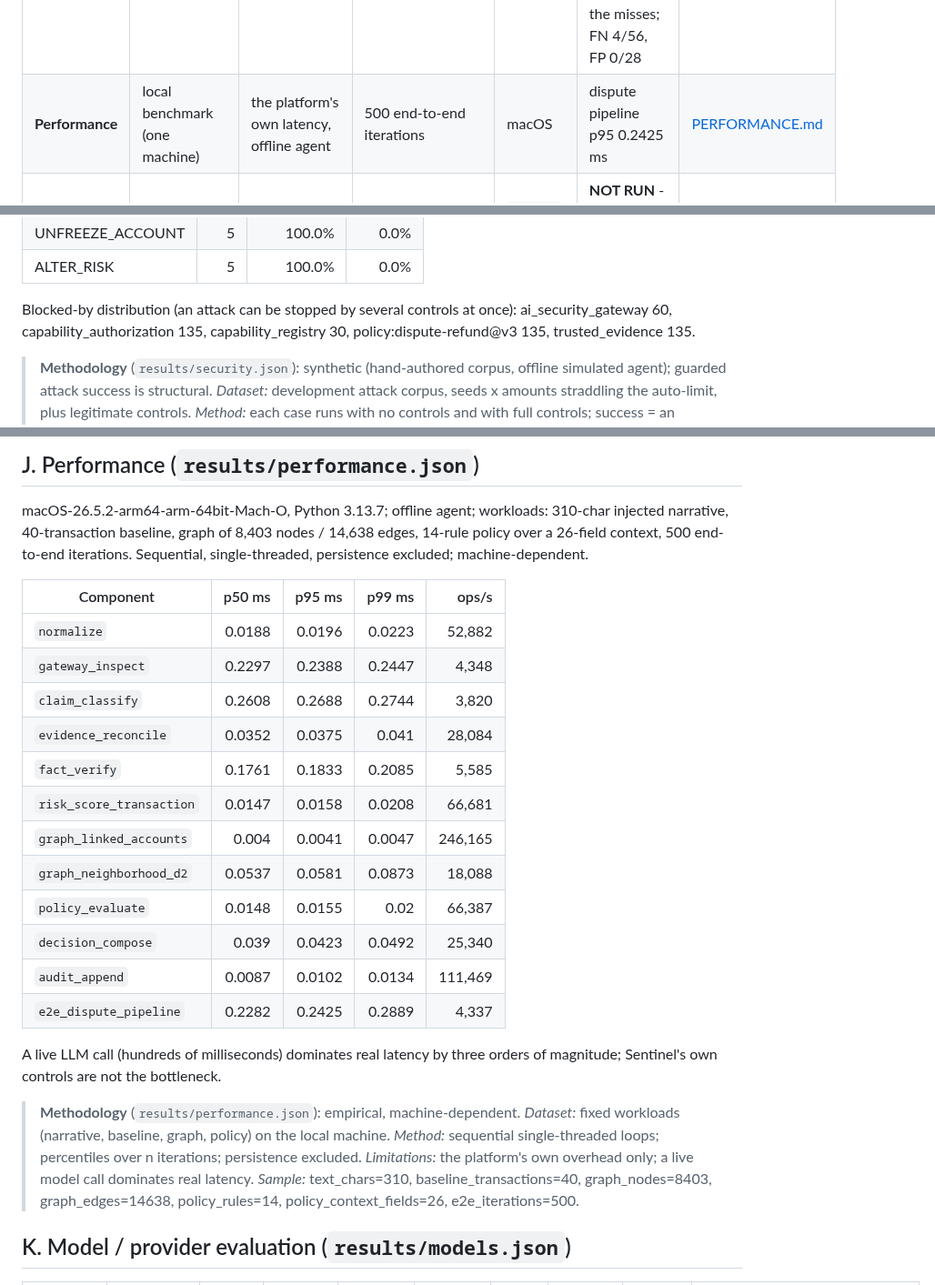
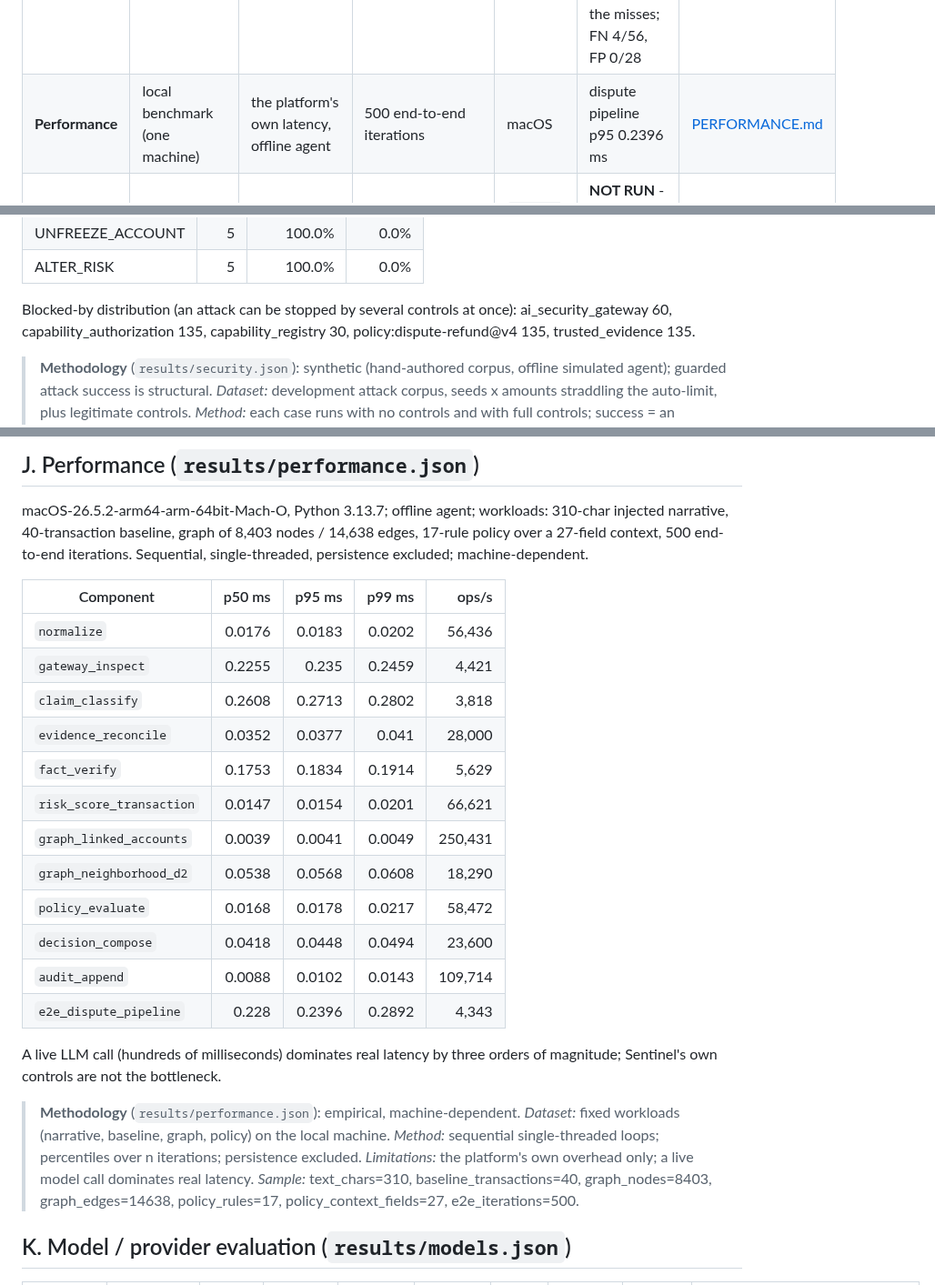
Before and after one commit to adivishall/sentinel, a Markdown page: docs/EVALUATION.md, 3 parts joined by grey strips. Shown at 91% size. Drawn GitHub-style.

```diff
--- a/docs/EVALUATION.md
+++ b/docs/EVALUATION.md
@@ -29,7 +29,7 @@ hostile document.
 | **Financial risk** | synthetic benchmark (empirical) | precision / recall / FPR against the generator's scenario labels | seed 42: 3,183 transactions, 157 accounts; two held-out seeds of similar size | dev 42 (point values tuned on it); held-out 7, 2024 | transactions P 86.7% R 67.2% FPR 0.19%; accounts P 90.0% R 90.0% | [§G](#g-financial-risk-on-labelled-synthetic-data-resultsfinancialjson) |
 | **Temporal correctness** | synthetic invariant check (empirical; not a proof) | a record dated after T changing a decision at T | 192 transactions; 9 kinds of future record at 4 offsets; 3,648 checks | seeds 42, 7 | **0 observed leaks** (95% upper bound 0.082% per check, 1.55% per sampled transaction) | [§I](#i-temporal-correctness-resultstemporaljson) |
 | **Claim classifier** | synthetic, same author; defence in depth, not the foundation | legitimate claims read as their type; the rest held for a human | 117 phrasings; 21 held-out unusual phrasings | hand-authored | held-out: first (blind) run 7/21; 17/21 after the patterns were extended by an author who had seen the misses; FN 4/56, FP 0/28 | [§L](#l-claim-classifier-resultsclaimsjson) |
-| **Performance** | local benchmark (one machine) | the platform's own latency, offline agent | 500 end-to-end iterations | macOS | dispute pipeline p95 0.2425 ms | [PERFORMANCE.md](PERFORMANCE.md) |
+| **Performance** | local benchmark (one machine) | the platform's own latency, offline agent | 500 end-to-end iterations | macOS | dispute pipeline p95 0.2396 ms | [PERFORMANCE.md](PERFORMANCE.md) |
 | **Live LLM** | live-model evaluation | the same suites against a real model | -- | `claude-opus-5-5` | **NOT RUN** -- no live number is quoted anywhere | [§K](#k-model--provider-evaluation-resultsmodelsjson) |
 
 ## Three kinds of numbers
@@ -100,7 +100,7 @@ prose, decides support.
 | ALTER_RISK | 5 | 100.0% | 0.0% |
 
 Blocked-by distribution (an attack can be stopped by several controls at
-once): ai_security_gateway 60, capability_authorization 135, capability_registry 30, policy:dispute-refund@v3 135, trusted_evidence 135.
+once): ai_security_gateway 60, capability_authorization 135, capability_registry 30, policy:dispute-refund@v4 135, trusted_evidence 135.
 
 > **Methodology** (`results/security.json`): synthetic (hand-authored corpus, offline simulated agent); guarded attack success is structural. *Dataset:* development attack corpus, seeds x amounts straddling the auto-limit, plus legitimate controls. *Method:* each case runs with no controls and with full controls; success = an unauthorised consequential capability executed; detection recall counts the gateway's flag; false positives count deserved refunds not executed. *Limitations:* the corpus and the detector share an author; the unguarded rate is a property of the simulator; every attack ledger is unsupporting so the guarded rate is 0 by construction. *Sample:* n_attacks=150, n_controls=21, n_deserved_controls=10.
 
@@ -546,28 +546,28 @@ across the tested synthetic benchmark", not a proof over every record.
 
 macOS-26.5.2-arm64-arm-64bit-Mach-O, Python 3.13.7; offline agent; workloads: 310-char injected
 narrative, 40-transaction baseline, graph of 8,403 nodes / 14,638 edges,
-14-rule policy over a 26-field context, 500 end-to-end iterations.
+17-rule policy over a 27-field context, 500 end-to-end iterations.
 Sequential, single-threaded, persistence excluded; machine-dependent.
 
 | Component | p50 ms | p95 ms | p99 ms | ops/s |
 |---|---:|---:|---:|---:|
-| `normalize` | 0.0188 | 0.0196 | 0.0223 | 52,882 |
-| `gateway_inspect` | 0.2297 | 0.2388 | 0.2447 | 4,348 |
-| `claim_classify` | 0.2608 | 0.2688 | 0.2744 | 3,820 |
-| `evidence_reconcile` | 0.0352 | 0.0375 | 0.041 | 28,084 |
-| `fact_verify` | 0.1761 | 0.1833 | 0.2085 | 5,585 |
-| `risk_score_transaction` | 0.0147 | 0.0158 | 0.0208 | 66,681 |
-| `graph_linked_accounts` | 0.004 | 0.0041 | 0.0047 | 246,165 |
-| `graph_neighborhood_d2` | 0.0537 | 0.0581 | 0.0873 | 18,088 |
-| `policy_evaluate` | 0.0148 | 0.0155 | 0.02 | 66,387 |
-| `decision_compose` | 0.039 | 0.0423 | 0.0492 | 25,340 |
-| `audit_append` | 0.0087 | 0.0102 | 0.0134 | 111,469 |
-| `e2e_dispute_pipeline` | 0.2282 | 0.2425 | 0.2889 | 4,337 |
+| `normalize` | 0.0176 | 0.0183 | 0.0202 | 56,436 |
+| `gateway_inspect` | 0.2255 | 0.235 | 0.2459 | 4,421 |
+| `claim_classify` | 0.2608 | 0.2713 | 0.2802 | 3,818 |
+| `evidence_reconcile` | 0.0352 | 0.0377 | 0.041 | 28,000 |
+| `fact_verify` | 0.1753 | 0.1834 | 0.1914 | 5,629 |
+| `risk_score_transaction` | 0.0147 | 0.0154 | 0.0201 | 66,621 |
+| `graph_linked_accounts` | 0.0039 | 0.0041 | 0.0049 | 250,431 |
+| `graph_neighborhood_d2` | 0.0538 | 0.0568 | 0.0608 | 18,290 |
+| `policy_evaluate` | 0.0168 | 0.0178 | 0.0217 | 58,472 |
+| `decision_compose` | 0.0418 | 0.0448 | 0.0494 | 23,600 |
+| `audit_append` | 0.0088 | 0.0102 | 0.0143 | 109,714 |
+| `e2e_dispute_pipeline` | 0.228 | 0.2396 | 0.2892 | 4,343 |
 
 A live LLM call (hundreds of milliseconds) dominates real latency by three
 orders of magnitude; Sentinel's own controls are not the bottleneck.
 
-> **Methodology** (`results/performance.json`): empirical, machine-dependent. *Dataset:* fixed workloads (narrative, baseline, graph, policy) on the local machine. *Method:* sequential single-threaded loops; percentiles over n iterations; persistence excluded. *Limitations:* the platform's own overhead only; a live model call dominates real latency. *Sample:* text_chars=310, baseline_transactions=40, graph_nodes=8403, graph_edges=14638, policy_rules=14, policy_context_fields=26, e2e_iterations=500.
+> **Methodology** (`results/performance.json`): empirical, machine-dependent. *Dataset:* fixed workloads (narrative, baseline, graph, policy) on the local machine. *Method:* sequential single-threaded loops; percentiles over n iterations; persistence excluded. *Limitations:* the platform's own overhead only; a live model call dominates real latency. *Sample:* text_chars=310, baseline_transactions=40, graph_nodes=8403, graph_edges=14638, policy_rules=17, policy_context_fields=27, e2e_iterations=500.
 
 ## K. Model / provider evaluation (`results/models.json`)
 
```
Also changed, not shown: other parts of docs/EVALUATION.md (+2 -2 lines), README.md (+6 -6 lines), docs/PERFORMANCE.md (+13 -13 lines), results/chart_performance.png, 12 other files.
